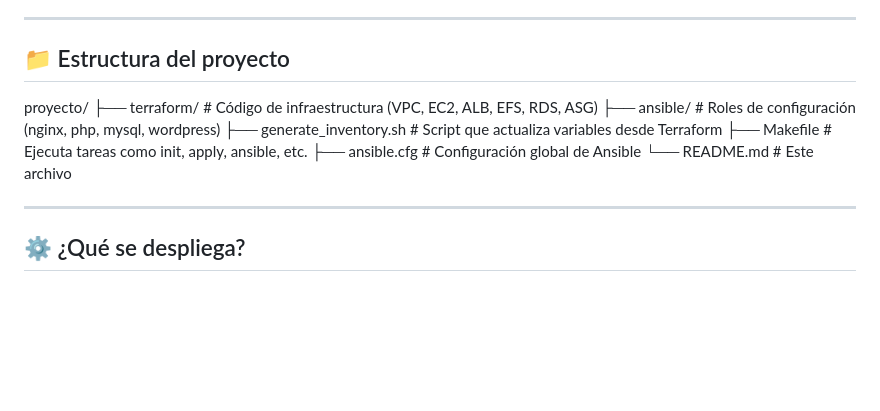
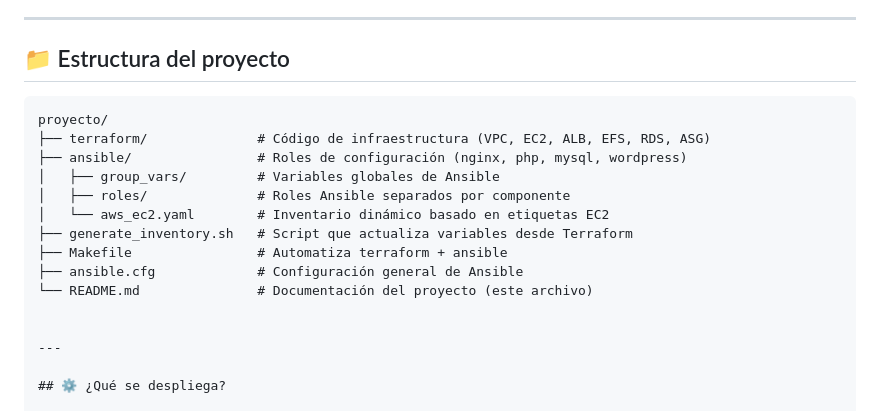
Before and after one commit to DanielMCLum/ProFiCurs, a Markdown page: README.md, the part around the change printed below. GitHub-like rendering; blank space fills up the shorter version.

Commit message:
Readme actualizado

````diff
--- a/README.md
+++ b/README.md
@@ -19,13 +19,18 @@ Este proyecto despliega una infraestructura completa y escalable para WordPress
 
 ## 📁 Estructura del proyecto
 
+```plaintext
 proyecto/
-├── terraform/ # Código de infraestructura (VPC, EC2, ALB, EFS, RDS, ASG)
-├── ansible/ # Roles de configuración (nginx, php, mysql, wordpress)
-├── generate_inventory.sh # Script que actualiza variables desde Terraform
-├── Makefile # Ejecuta tareas como init, apply, ansible, etc.
-├── ansible.cfg # Configuración global de Ansible
-└── README.md # Este archivo
+├── terraform/              # Código de infraestructura (VPC, EC2, ALB, EFS, RDS, ASG)
+├── ansible/                # Roles de configuración (nginx, php, mysql, wordpress)
+│   ├── group_vars/         # Variables globales de Ansible
+│   ├── roles/              # Roles Ansible separados por componente
+│   └── aws_ec2.yaml        # Inventario dinámico basado en etiquetas EC2
+├── generate_inventory.sh   # Script que actualiza variables desde Terraform
+├── Makefile                # Automatiza terraform + ansible
+├── ansible.cfg             # Configuración general de Ansible
+└── README.md               # Documentación del proyecto (este archivo)
+
 
 ---
 
````
Also changed, not shown: other parts of README.md (+4 -1 lines).
